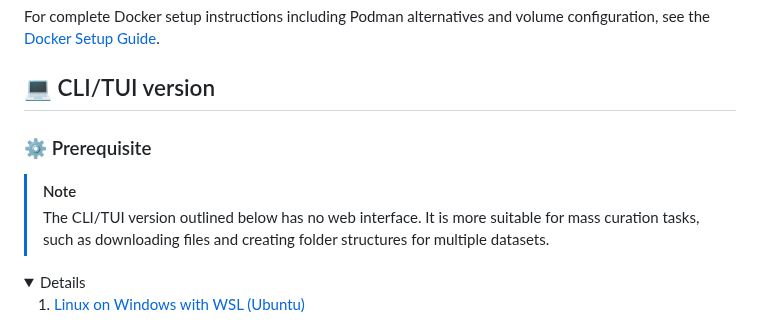
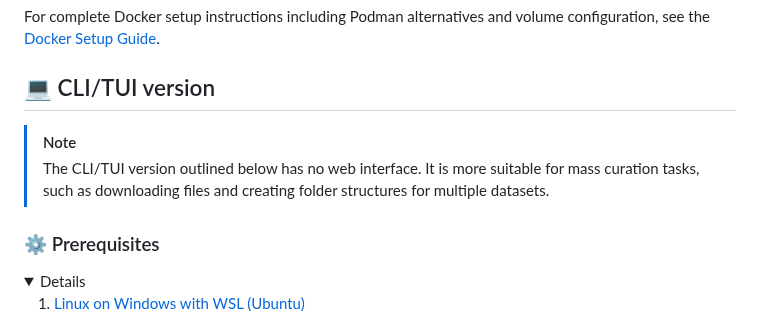
Before and after one commit to kenlhlui/pydatacuration-p, a Markdown page: README.md, the part around the change. GitHub-like rendering; folded sections open.

Commit message:
docs: fix the location of the callout box under CLI/TUI version

```diff
--- a/README.md
+++ b/README.md
@@ -59,11 +59,10 @@ docker compose down && docker compose build && docker compose up
 For complete Docker setup instructions including Podman alternatives and volume configuration, see the [Docker Setup Guide](docs/docker/README.md).
 
 ## 💻 CLI/TUI version
-### ⚙️ Prerequisite
-
 > [!NOTE]
 > The CLI/TUI version outlined below has no web interface. It is more suitable for mass curation tasks, such as downloading files and creating folder structures for multiple datasets.
 
+### ⚙️ Prerequisites
 <details>
 
 1. [Linux on Windows with WSL (Ubuntu)](https://learn.microsoft.com/en-us/windows/wsl/setup/environment)
```
